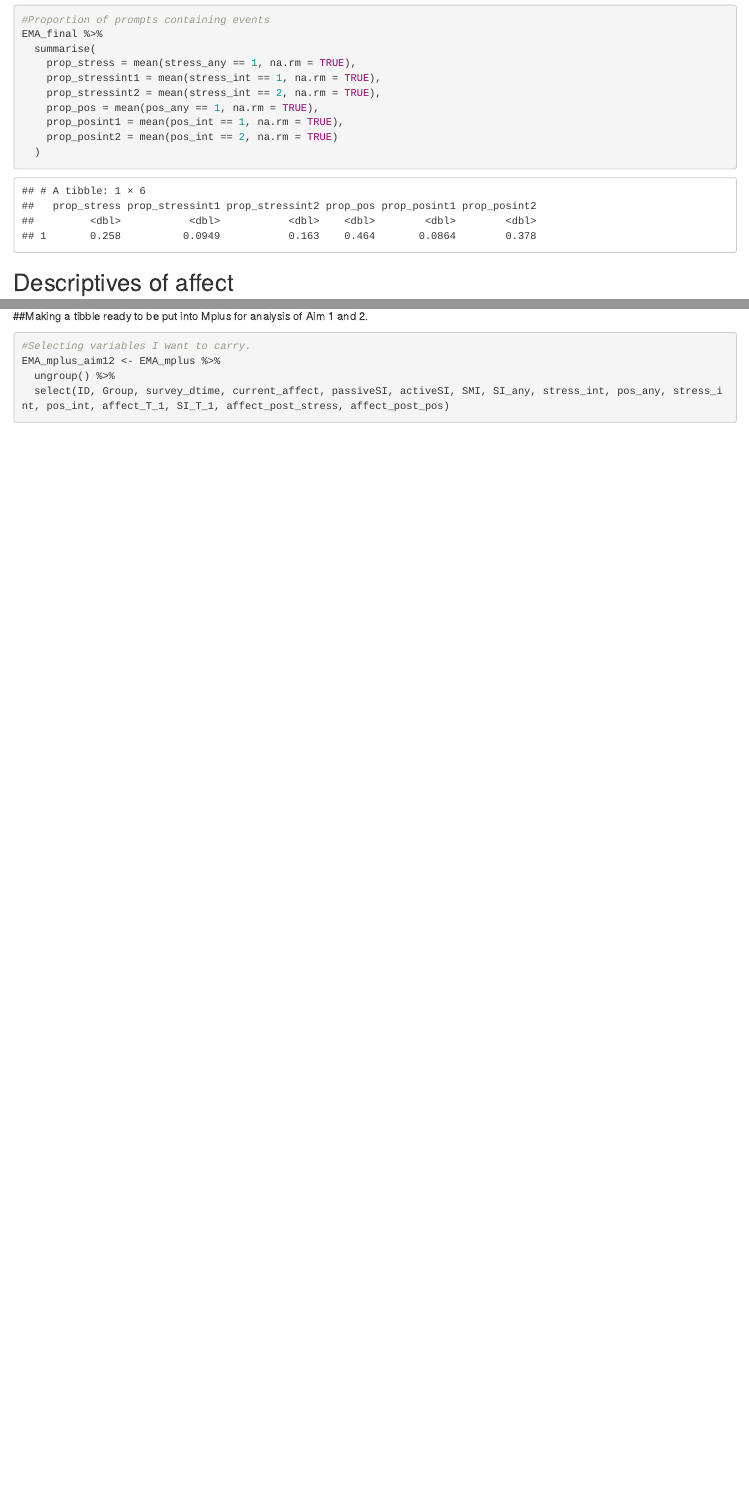
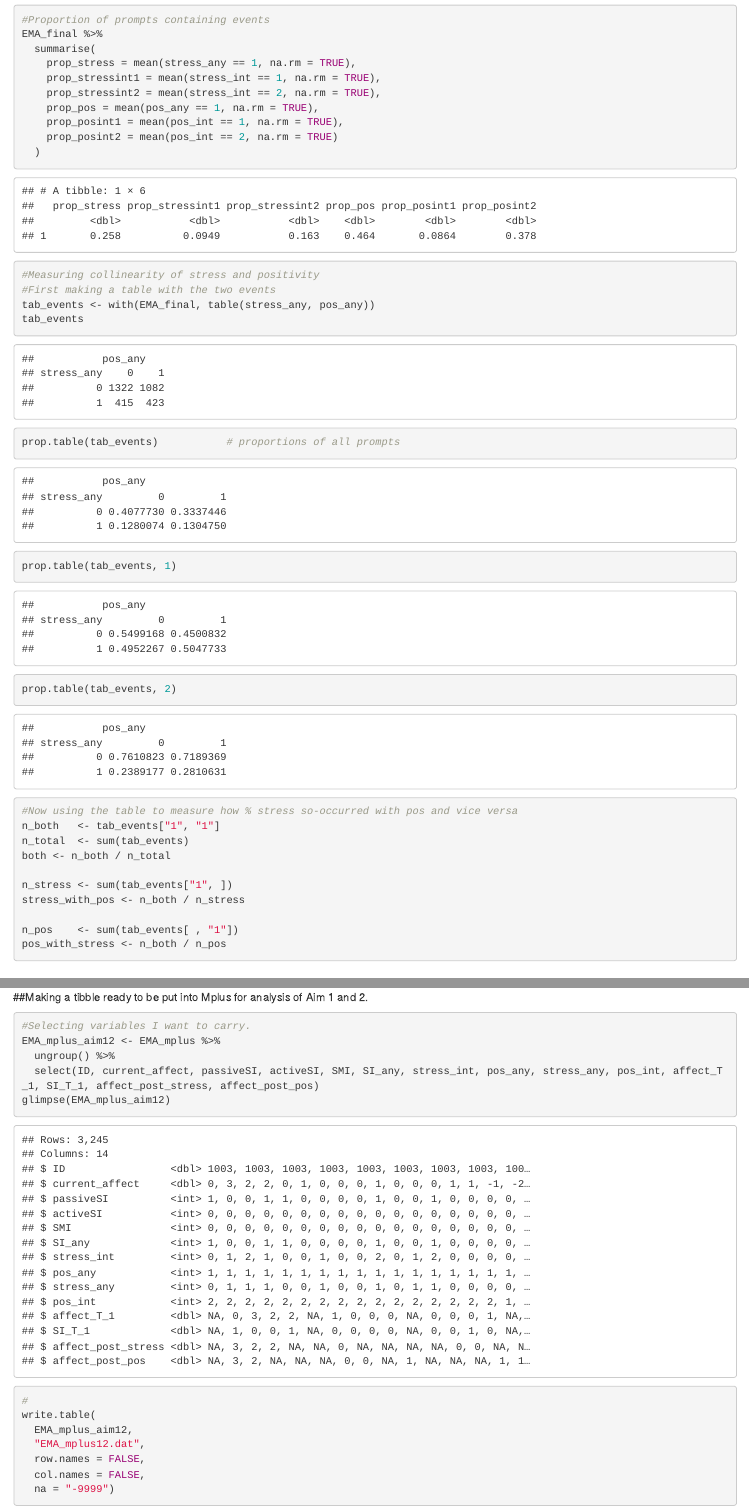
Before and after one commit to YilinLi0601/Yilin_IP, an R Markdown document (Preliminary Analysis.Rmd): the page in a window 1100 px wide, from 1400 px down, and a second part further down, joined at a grey line. Rendered offline with R 4.5, knitr and Pandoc, with nearby package versions.

Commit message:
Calculated event collinearity and valit prompts per ppt.

````diff
--- a/Preliminary Analysis.Rmd
+++ b/Preliminary Analysis.Rmd
@@ -62,6 +62,25 @@ EMA_final %>%
     prop_posint1 = mean(pos_int == 1, na.rm = TRUE),
     prop_posint2 = mean(pos_int == 2, na.rm = TRUE)
   )
+#Measuring collinearity of stress and positivity
+#First making a table with the two events
+tab_events <- with(EMA_final, table(stress_any, pos_any))
+tab_events
+prop.table(tab_events)           # proportions of all prompts
+prop.table(tab_events, 1)
+prop.table(tab_events, 2)
+#Now using the table to measure how % stress so-occurred with pos and vice versa
+n_both   <- tab_events["1", "1"]
+n_total  <- sum(tab_events)
+both <- n_both / n_total
+
+n_stress <- sum(tab_events["1", ])
+stress_with_pos <- n_both / n_stress
+
+n_pos    <- sum(tab_events[ , "1"])
+pos_with_stress <- n_both / n_pos
+
+
 ```
 
 ## Descriptives of affect
@@ -142,5 +175,13 @@ glimpse(EMA_mplus)
 #Selecting variables I want to carry.
 EMA_mplus_aim12 <- EMA_mplus %>%
   ungroup() %>%
-  select(ID, Group, survey_dtime, current_affect, passiveSI, activeSI, SMI, SI_any, stress_int, pos_any, stress_int, pos_int, affect_T_1, SI_T_1, affect_post_stress, affect_post_pos)
+  select(ID, current_affect, passiveSI, activeSI, SMI, SI_any, stress_int, pos_any, stress_any, pos_int, affect_T_1, SI_T_1, affect_post_stress, affect_post_pos)
+glimpse(EMA_mplus_aim12)
+#
+write.table(
+  EMA_mplus_aim12,
+  "EMA_mplus12.dat",
+  row.names = FALSE,
+  col.names = FALSE,
+  na = "-9999")
 ```
````
Also changed, not shown: Preliminary Analysis.Rmd (16 more changed lines).
